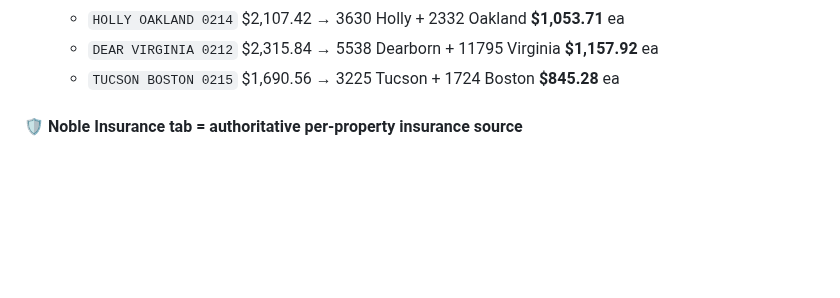
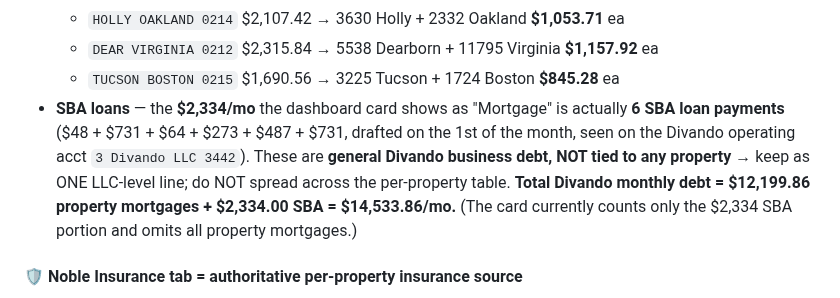
Before and after one commit to moscoron-collab/Niron-Master-Portfolio, a Markdown page: CLAUDE.md, the part around the change. Rendered like a GitHub page; blank space fills up the shorter version.

Commit message:
Record SBA loans as general Divando business debt ($2,334/mo)
Clarifies that the $2,334 'mortgage' on the dashboard card is actually 6 SBA
loan payments (general business debt, not per-property). Total Divando debt =
$12,199.86 property mortgages + $2,334 SBA = $14,533.86/mo.

```diff
--- a/CLAUDE.md
+++ b/CLAUDE.md
@@ -187,6 +187,13 @@ mortgage/insurance): `8222 Hare Ave`, `3899 Joest Rd`, `6580 Stockport Dr`.
   - `HOLLY OAKLAND 0214` $2,107.42 → 3630 Holly + 2332 Oakland **$1,053.71** ea
   - `DEAR VIRGINIA 0212` $2,315.84 → 5538 Dearborn + 11795 Virginia **$1,157.92** ea
   - `TUCSON BOSTON 0215` $1,690.56 → 3225 Tucson + 1724 Boston **$845.28** ea
+- **SBA loans** — the **$2,334/mo** the dashboard card shows as "Mortgage" is actually
+  **6 SBA loan payments** ($48 + $731 + $64 + $273 + $487 + $731, drafted on the 1st of
+  the month, seen on the Divando operating acct `3 Divando LLC 3442`). These are
+  **general Divando business debt, NOT tied to any property** → keep as ONE LLC-level
+  line; do NOT spread across the per-property table. **Total Divando monthly debt =
+  $12,199.86 property mortgages + $2,334.00 SBA = $14,533.86/mo.** (The card currently
+  counts only the $2,334 SBA portion and omits all property mortgages.)
 
 #### 🛡️ Noble Insurance tab = authoritative per-property insurance source
 The standalone Niron dashboard (`index.html`) has a **Noble Insurance** tab (2nd main
```
